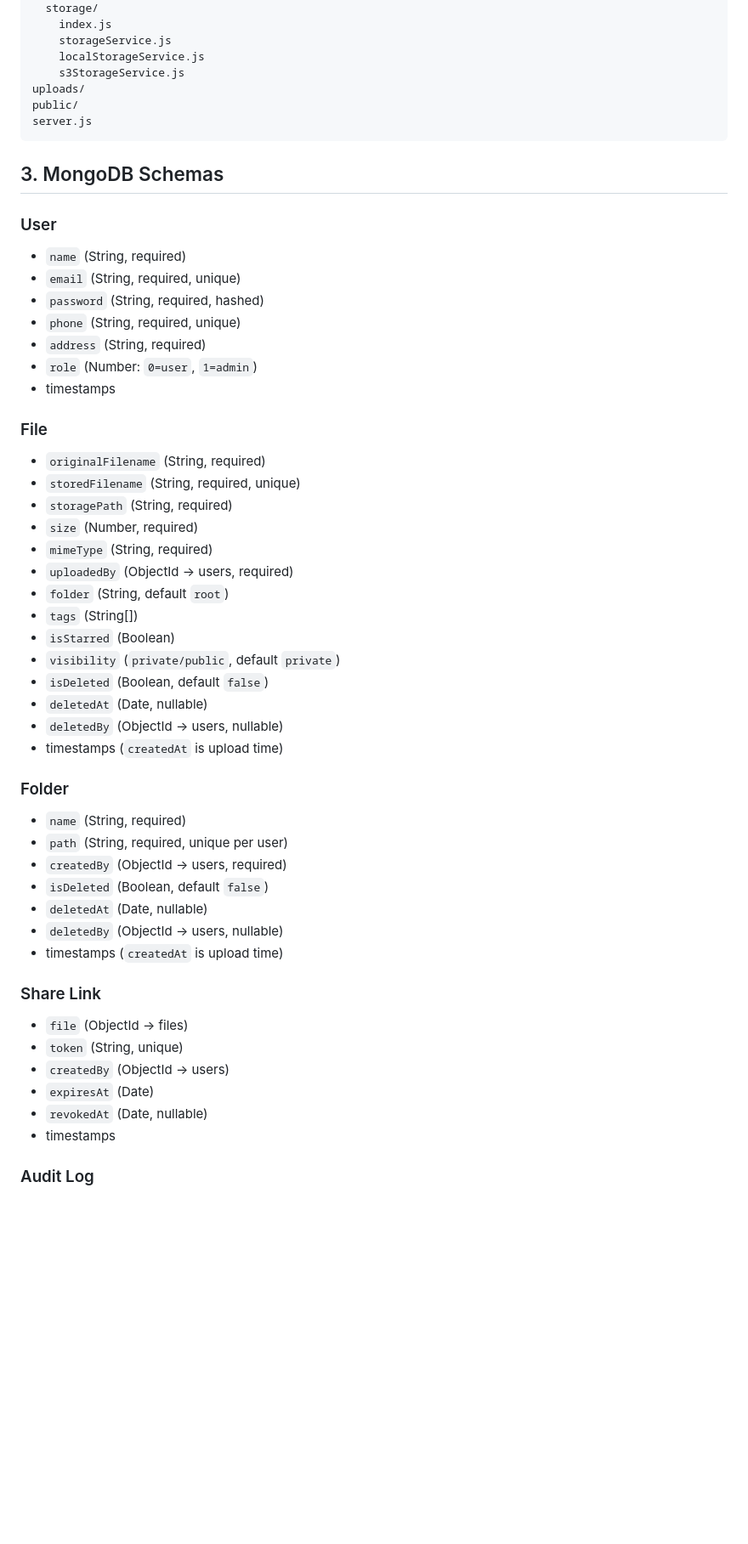
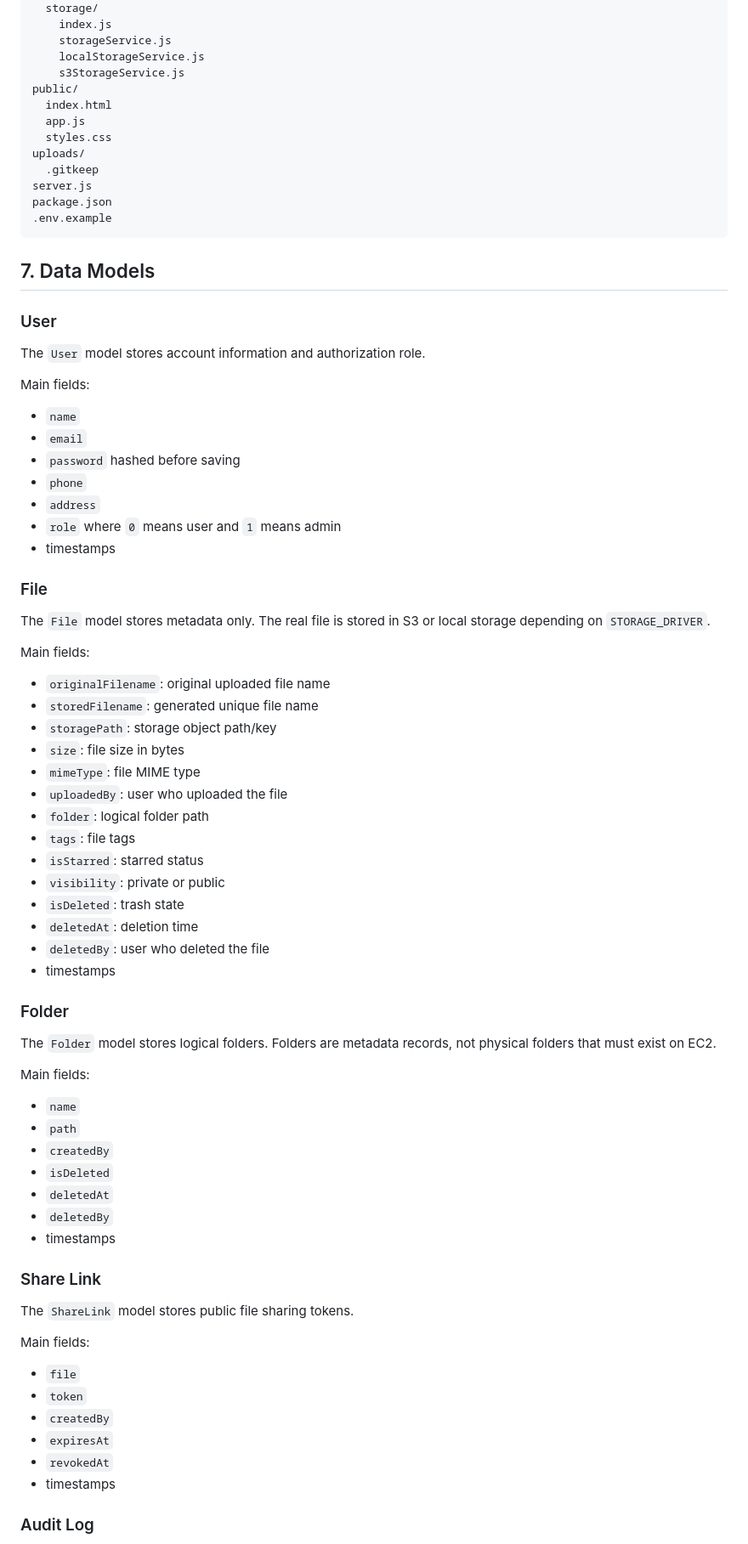
Before and after one commit to minhhoangcong/FileStorage, a Markdown page: README.md, the part around one of its changes. Shown at 85% size. Drawn GitHub-style; blank space fills up the shorter version.

Commit message:
Update README for final cloud project

````diff
--- a/README.md
+++ b/README.md
@@ -67,53 +188,79 @@ services/
     storageService.js
     localStorageService.js
     s3StorageService.js
+public/
+  index.html
+  app.js
+  styles.css
 uploads/
-public/
+  .gitkeep
 server.js
+package.json
+.env.example
 ```
 
-## 3. MongoDB Schemas
+## 7. Data Models
 
 ### User
-- `name` (String, required)
-- `email` (String, required, unique)
-- `password` (String, required, hashed)
-- `phone` (String, required, unique)
-- `address` (String, required)
-- `role` (Number: `0=user`, `1=admin`)
+
+The `User` model stores account information and authorization role.
+
+Main fields:
+
+- `name`
+- `email`
+- `password` hashed before saving
+- `phone`
+- `address`
+- `role` where `0` means user and `1` means admin
 - timestamps
 
 ### File
-- `originalFilename` (String, required)
-- `storedFilename` (String, required, unique)
-- `storagePath` (String, required)
-- `size` (Number, required)
-- `mimeType` (String, required)
-- `uploadedBy` (ObjectId -> users, required)
-- `folder` (String, default `root`)
-- `tags` (String[])
-- `isStarred` (Boolean)
-- `visibility` (`private/public`, default `private`)
-- `isDeleted` (Boolean, default `false`)
-- `deletedAt` (Date, nullable)
-- `deletedBy` (ObjectId -> users, nullable)
-- timestamps (`createdAt` is upload time)
+
+The `File` model stores metadata only. The real file is stored in S3 or local storage depending on `STORAGE_DRIVER`.
+
+Main fields:
+
+- `originalFilename`: original uploaded file name
+- `storedFilename`: generated unique file name
+- `storagePath`: storage object path/key
+- `size`: file size in bytes
+- `mimeType`: file MIME type
+- `uploadedBy`: user who uploaded the file
+- `folder`: logical folder path
+- `tags`: file tags
+- `isStarred`: starred status
+- `visibility`: private or public
+- `isDeleted`: trash state
+- `deletedAt`: deletion time
+- `deletedBy`: user who deleted the file
+- timestamps
 
 ### Folder
-- `name` (String, required)
-- `path` (String, required, unique per user)
-- `createdBy` (ObjectId -> users, required)
-- `isDeleted` (Boolean, default `false`)
-- `deletedAt` (Date, nullable)
-- `deletedBy` (ObjectId -> users, nullable)
-- timestamps (`createdAt` is upload time)
+
+The `Folder` model stores logical folders. Folders are metadata records, not physical folders that must exist on EC2.
+
+Main fields:
+
+- `name`
+- `path`
+- `createdBy`
+- `isDeleted`
+- `deletedAt`
+- `deletedBy`
+- timestamps
 
 ### Share Link
-- `file` (ObjectId -> files)
-- `token` (String, unique)
-- `createdBy` (ObjectId -> users)
-- `expiresAt` (Date)
-- `revokedAt` (Date, nullable)
+
+The `ShareLink` model stores public file sharing tokens.
+
+Main fields:
+
+- `file`
+- `token`
+- `createdBy`
+- `expiresAt`
+- `revokedAt`
 - timestamps
 
 ### Audit Log
````
Also changed, not shown: other parts of README.md (+350 -302 lines).
